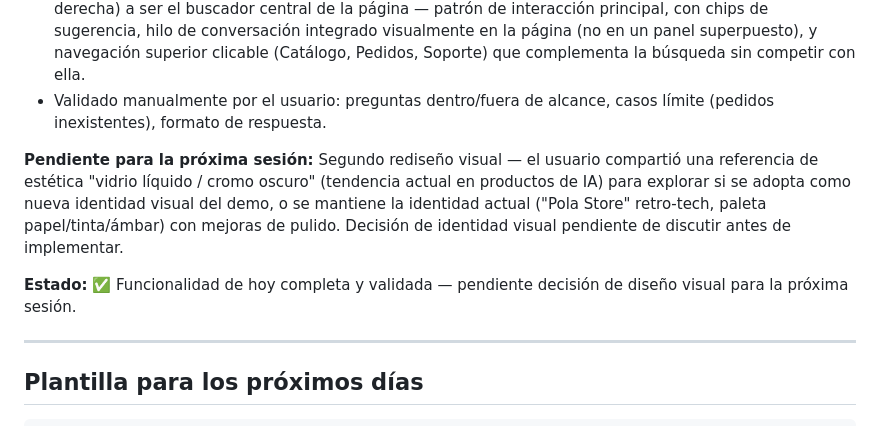
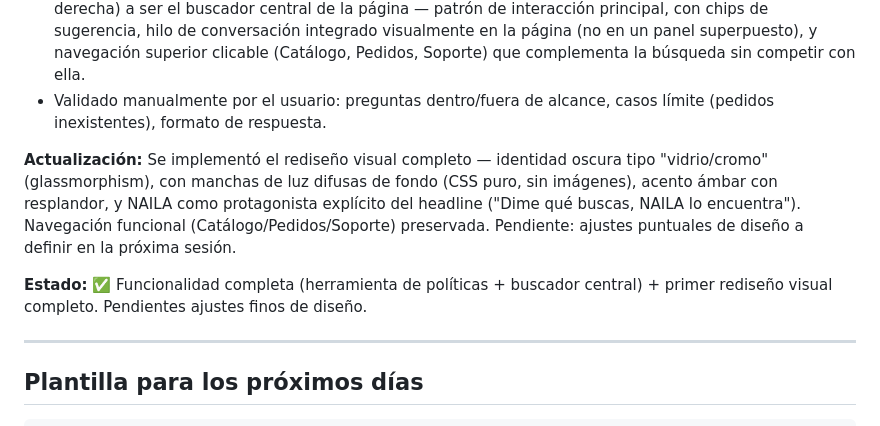
Before and after one commit to KennethCendales/naila-thesis, a Markdown page: investigacion/bitacora.md, the part around the change. GitHub-like rendering.

Commit message:
Rediseño visual: identidad oscura tipo vidrio/cromo, NAILA como protagonista del headline

```diff
--- a/investigacion/bitacora.md
+++ b/investigacion/bitacora.md
@@ -355,9 +355,9 @@
 - **Rediseño completo del frontend**: NAILA pasó de ser un widget de chat flotante (esquina inferior derecha) a ser el buscador central de la página — patrón de interacción principal, con chips de sugerencia, hilo de conversación integrado visualmente en la página (no en un panel superpuesto), y navegación superior clicable (Catálogo, Pedidos, Soporte) que complementa la búsqueda sin competir con ella.
 - Validado manualmente por el usuario: preguntas dentro/fuera de alcance, casos límite (pedidos inexistentes), formato de respuesta.
 
-**Pendiente para la próxima sesión:** Segundo rediseño visual — el usuario compartió una referencia de estética "vidrio líquido / cromo oscuro" (tendencia actual en productos de IA) para explorar si se adopta como nueva identidad visual del demo, o se mantiene la identidad actual ("Pola Store" retro-tech, paleta papel/tinta/ámbar) con mejoras de pulido. Decisión de identidad visual pendiente de discutir antes de implementar.
+**Actualización:** Se implementó el rediseño visual completo — identidad oscura tipo "vidrio/cromo" (glassmorphism), con manchas de luz difusas de fondo (CSS puro, sin imágenes), acento ámbar con resplandor, y NAILA como protagonista explícito del headline ("Dime qué buscas, NAILA lo encuentra"). Navegación funcional (Catálogo/Pedidos/Soporte) preservada. Pendiente: ajustes puntuales de diseño a definir en la próxima sesión.
 
-**Estado:** ✅ Funcionalidad de hoy completa y validada — pendiente decisión de diseño visual para la próxima sesión.
+**Estado:** ✅ Funcionalidad completa (herramienta de políticas + buscador central) + primer rediseño visual completo. Pendientes ajustes finos de diseño.
 
 ---
 
```
